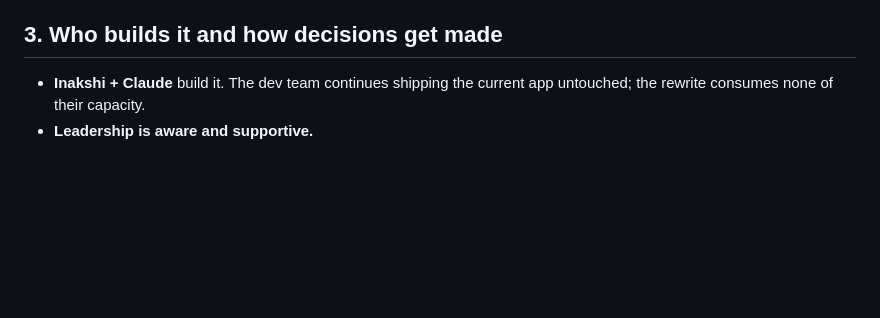
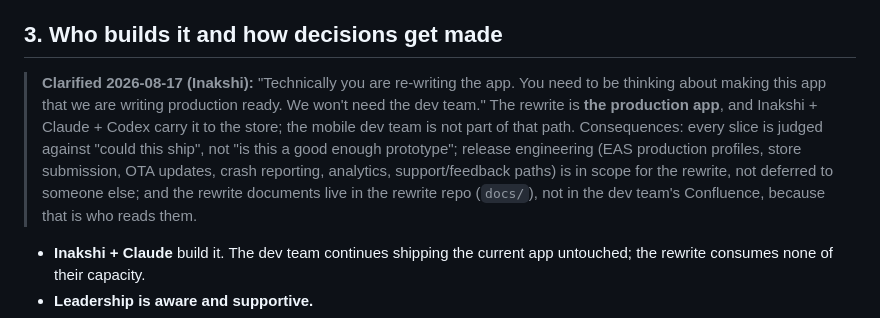
Before and after one commit to AtlasLabs-AU/horcery-app-rewrite, a Markdown page: docs/requirements/Horcery_App_Rewrite_Requirements.md, the part around the change. Drawn GitHub-style; blank space fills up the shorter version.

Commit message:
docs: record list decisions (keep ⋮, no artwork, fresh frame on pull) and that the rewrite ships to production without the dev team
Co-Authored-By: Claude Opus 5 <noreply@anthropic.com>

```diff
--- a/docs/requirements/Horcery_App_Rewrite_Requirements.md
+++ b/docs/requirements/Horcery_App_Rewrite_Requirements.md
@@ -58,6 +58,17 @@ deferred implementation.
   **intentionally dropped**, never as missing functionality to restore.
 
 ## 3. Who builds it and how decisions get made
+
+> **Clarified 2026-08-17 (Inakshi):** "Technically you are re-writing the app.
+> You need to be thinking about making this app that we are writing production
+> ready. We won't need the dev team." The rewrite is **the production app**, and
+> Inakshi + Claude + Codex carry it to the store; the mobile dev team is not
+> part of that path. Consequences: every slice is judged against "could this
+> ship", not "is this a good enough prototype"; release engineering (EAS
+> production profiles, store submission, OTA updates, crash reporting,
+> analytics, support/feedback paths) is in scope for the rewrite, not deferred
+> to someone else; and the rewrite documents live in the rewrite repo
+> (`docs/`), not in the dev team's Confluence, because that is who reads them.
 
 - **Inakshi + Claude** build it. The dev team continues shipping the current app
   untouched; the rewrite consumes none of their capacity.
```
Also changed, not shown: docs/scope/Horcery_Horses_Parity_Gaps.md (+3 -3 lines).
